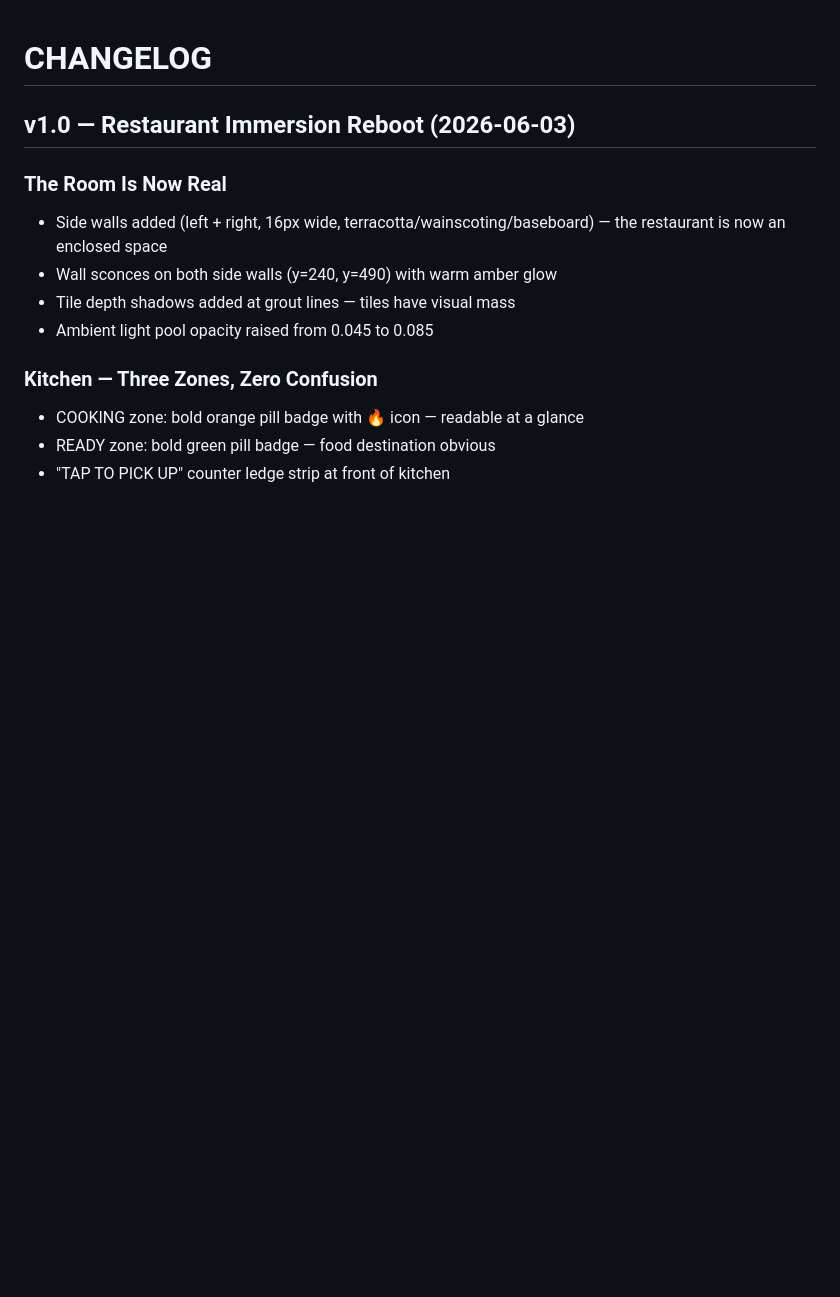
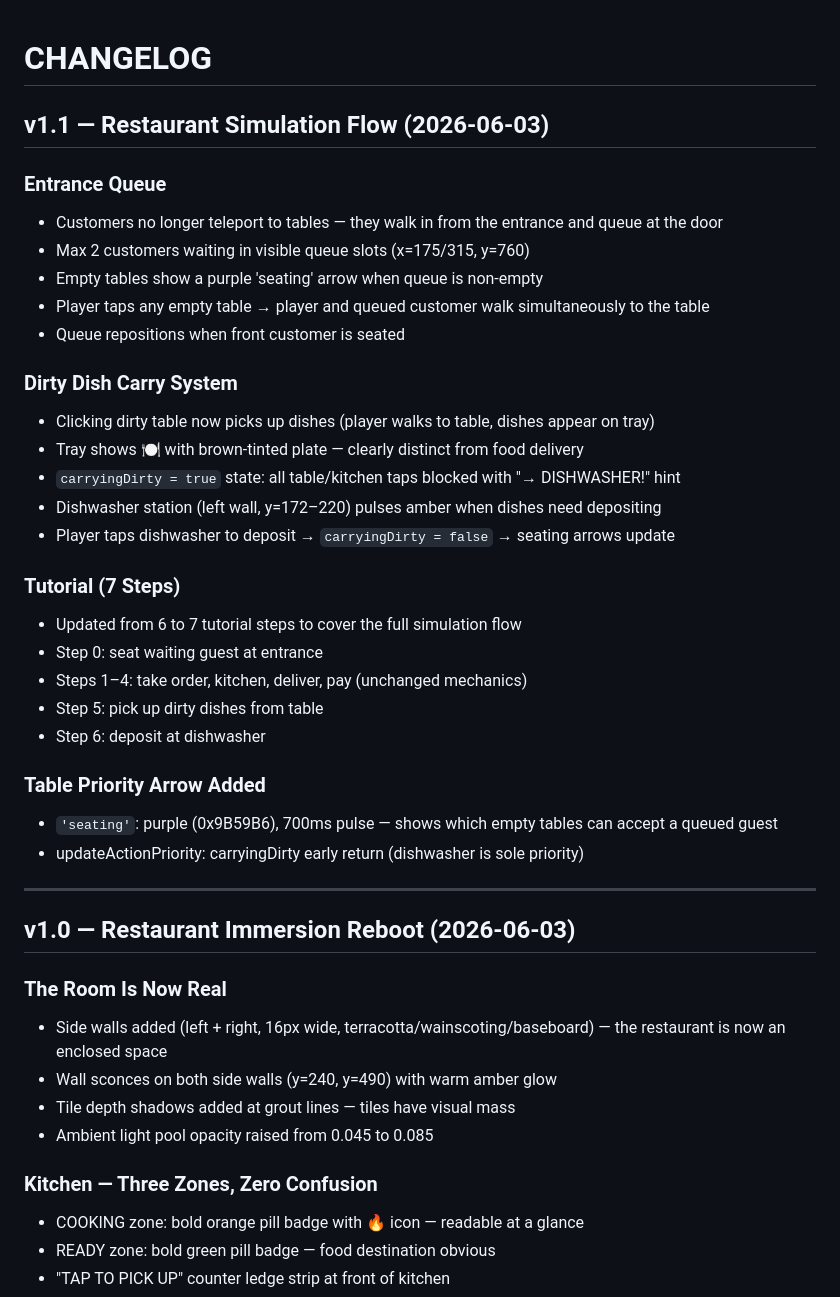
Before and after one commit to MordechaiN/TableRush, a Markdown page: CHANGELOG.md, the part around the change. Drawn GitHub-style; blank space fills up the shorter version.

Commit message:
docs: update MEMORY, CHANGELOG, PROJECT_STATUS for v1.1
https://claude.ai/code/session_01QbJoyYWJEm7pbeU8qN83cD

```diff
--- a/CHANGELOG.md
+++ b/CHANGELOG.md
@@ -1,4 +1,33 @@
 # CHANGELOG
+
+## v1.1 — Restaurant Simulation Flow (2026-06-03)
+
+### Entrance Queue
+- Customers no longer teleport to tables — they walk in from the entrance and queue at the door
+- Max 2 customers waiting in visible queue slots (x=175/315, y=760)
+- Empty tables show a purple 'seating' arrow when queue is non-empty
+- Player taps any empty table → player and queued customer walk simultaneously to the table
+- Queue repositions when front customer is seated
+
+### Dirty Dish Carry System
+- Clicking dirty table now picks up dishes (player walks to table, dishes appear on tray)
+- Tray shows 🍽️ with brown-tinted plate — clearly distinct from food delivery
+- `carryingDirty = true` state: all table/kitchen taps blocked with "→ DISHWASHER!" hint
+- Dishwasher station (left wall, y=172–220) pulses amber when dishes need depositing
+- Player taps dishwasher to deposit → `carryingDirty = false` → seating arrows update
+
+### Tutorial (7 Steps)
+- Updated from 6 to 7 tutorial steps to cover the full simulation flow
+- Step 0: seat waiting guest at entrance
+- Steps 1–4: take order, kitchen, deliver, pay (unchanged mechanics)
+- Step 5: pick up dirty dishes from table
+- Step 6: deposit at dishwasher
+
+### Table Priority Arrow Added
+- `'seating'`: purple (0x9B59B6), 700ms pulse — shows which empty tables can accept a queued guest
+- updateActionPriority: carryingDirty early return (dishwasher is sole priority)
+
+---
 
 ## v1.0 — Restaurant Immersion Reboot (2026-06-03)
 
```
Also changed, not shown: MEMORY.md (+10 -3 lines), PROJECT_STATUS.md (+7 -5 lines).
